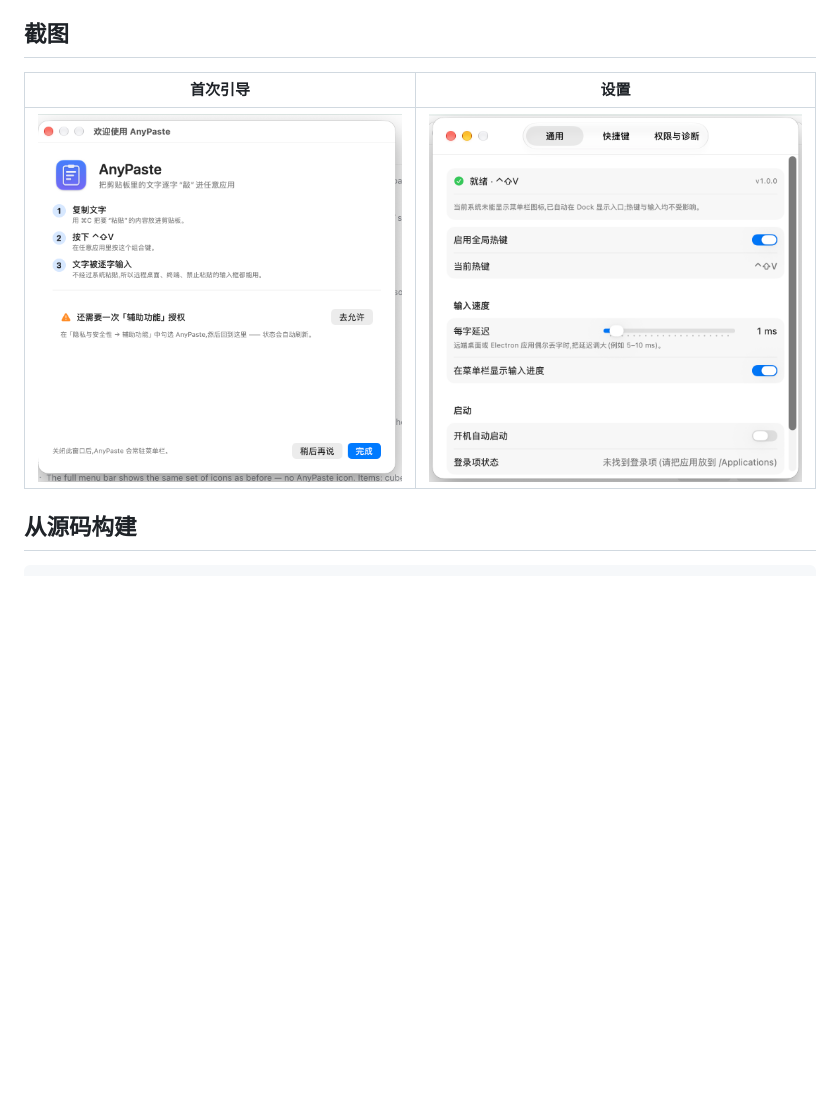
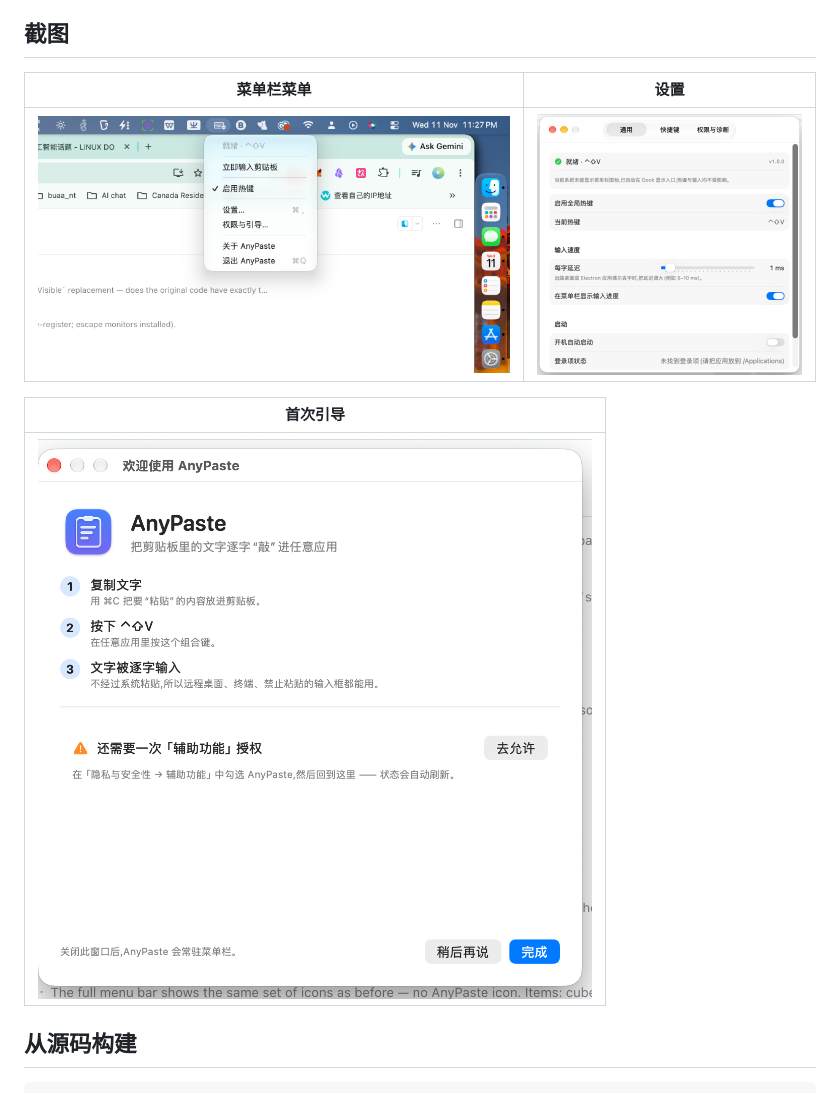
Before and after one commit to kaiwenyao/anypaste, a Markdown page: README.md, the part around the change. Rendered like a GitHub page; pictures changed too: docs/images/menu.png (added); blank space fills up the shorter version.

Commit message:
Docs: add menu bar screenshot

```diff
--- a/README.md
+++ b/README.md
@@ -41,9 +41,13 @@ curl -fL --proto '=https' --proto-redir '=https' \
 
 ## 截图
 
-| 首次引导 | 设置 |
+| 菜单栏菜单 | 设置 |
 |---|---|
-| ![引导](docs/images/onboarding.png) | ![设置](docs/images/settings.png) |
+| ![菜单](docs/images/menu.png) | ![设置](docs/images/settings.png) |
+
+| 首次引导 |
+|---|
+| ![引导](docs/images/onboarding.png) |
 
 ## 从源码构建
 
```
